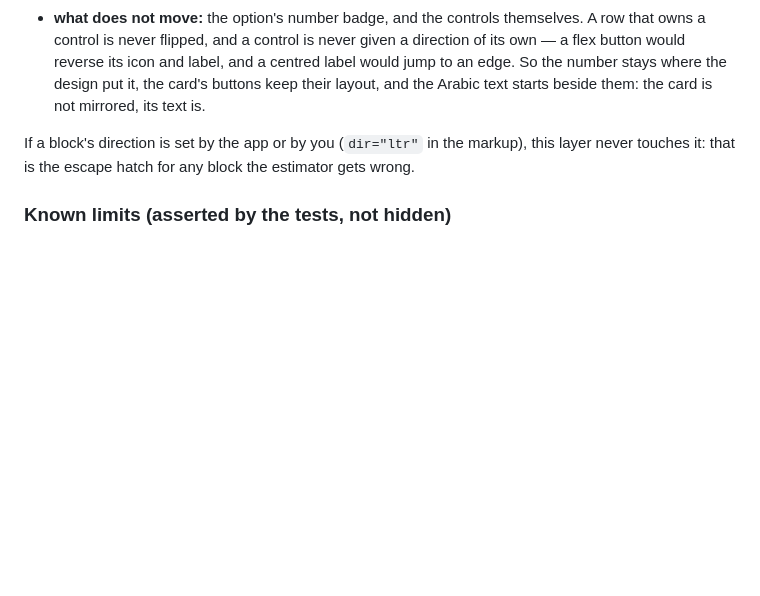
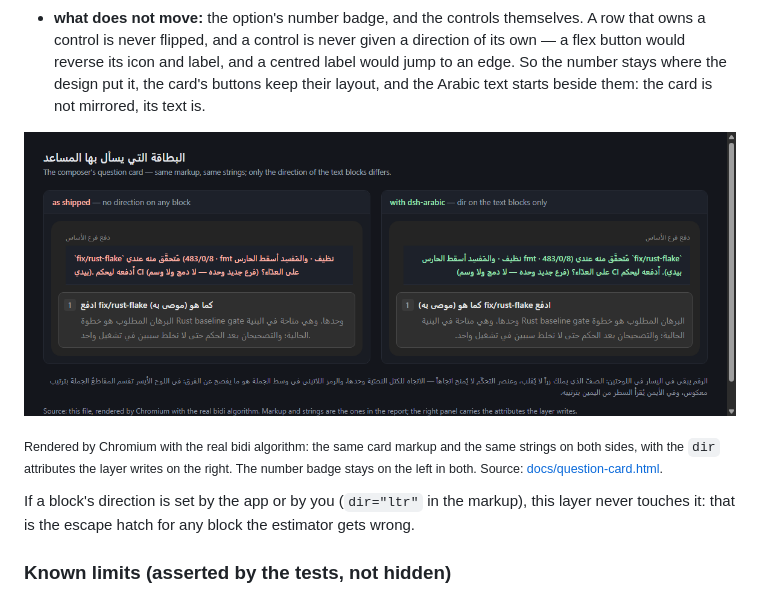
Before and after one commit to SMSMy/dsh-arabic, a Markdown page: README.md, the part around the change. GitHub-like rendering; pictures changed too: docs/question-card.png (added); blank space fills up the shorter version.

Commit message:
docs: render the question card before and after
The direction section gained the card's two shapes as prose; this adds the
figure the prose describes, on the pattern of docs/direction.html: the shipped
markup and class names, the strings from the report, and the dir attributes the
layer writes on the right panel only. The number badge stays on the left in
both, which is the point — the card is not mirrored, its text is.

```diff
--- a/README.md
+++ b/README.md
@@ -75,6 +75,12 @@ and by `data/card-pins.json`:
   would jump to an edge. So the number stays where the design put it, the card's
   buttons keep their layout, and the Arabic text starts beside them: the card is not
   mirrored, its text is.
+
+![Before and after: the question card with and without the layer](https://raw.githubusercontent.com/SMSMy/dsh-arabic/main/docs/question-card.png)
+
+<sub>Rendered by Chromium with the real bidi algorithm: the same card markup and the same
+strings on both sides, with the `dir` attributes the layer writes on the right. The number
+badge stays on the left in both. Source: [docs/question-card.html](docs/question-card.html).</sub>
 
 If a block's direction is set by the app or by you (`dir="ltr"` in the markup),
 this layer never touches it: that is the escape hatch for any block the estimator
```
Also changed, not shown: README.ar.md (+4 -0 lines), 1 other file.
